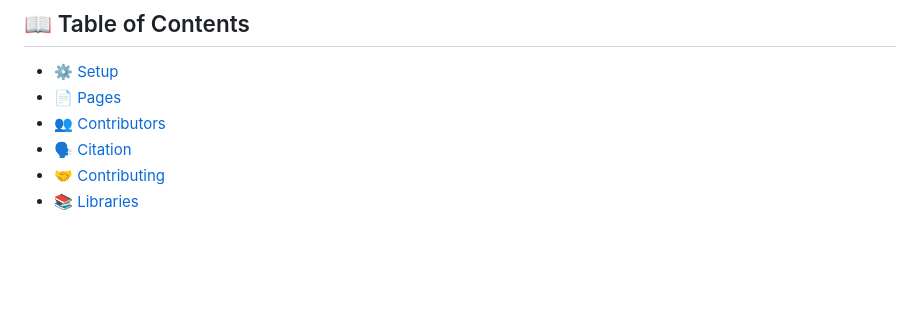
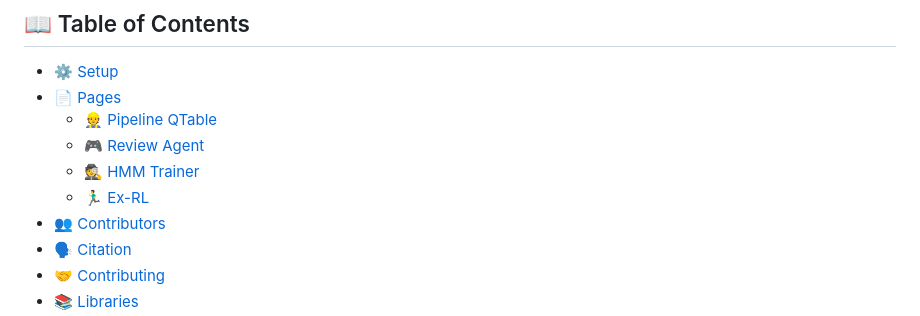
Before and after one commit to alighandij/Ex-RL-virtual-lab, a Markdown page: README.md, the part around the change printed below. GitHub-like rendering; blank space fills up the shorter version.

```diff
--- a/README.md
+++ b/README.md
@@ -19,6 +19,10 @@
 
 - [⚙️ Setup](#setup)
 - [📄 Pages](#pages)
+  - [👷 Pipeline QTable](#pipeline)
+  - [🎮 Review Agent](#review)
+  - [🕵️ HMM Trainer](#hmm)
+  - [🏃‍♂️ Ex-RL](#exrl)
 - [👥 Contributors](#contributors)
 - [🗣️ Citation](#citation)
 - [🤝 Contributing](#contributing)
```
Also changed, not shown: other parts of README.md (+15 -16 lines).
